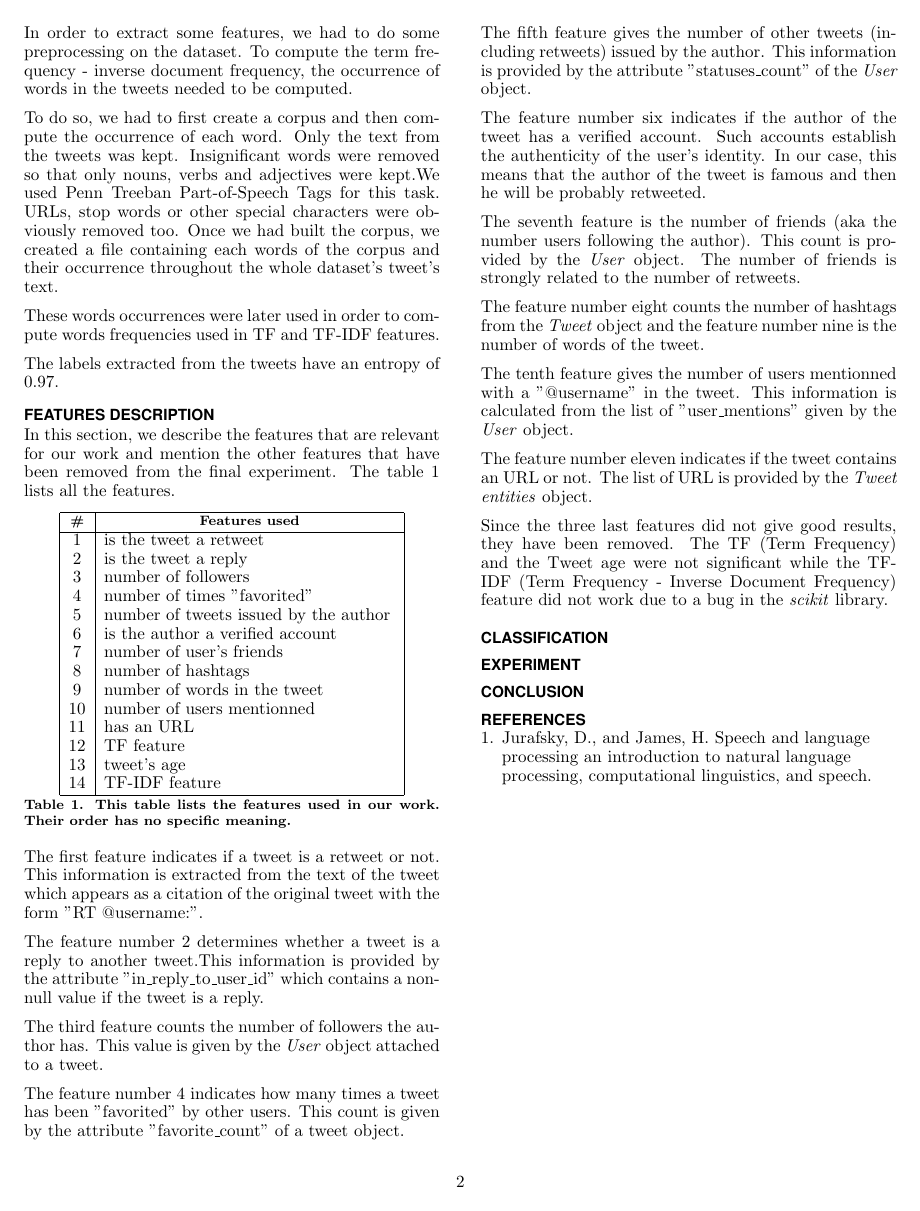
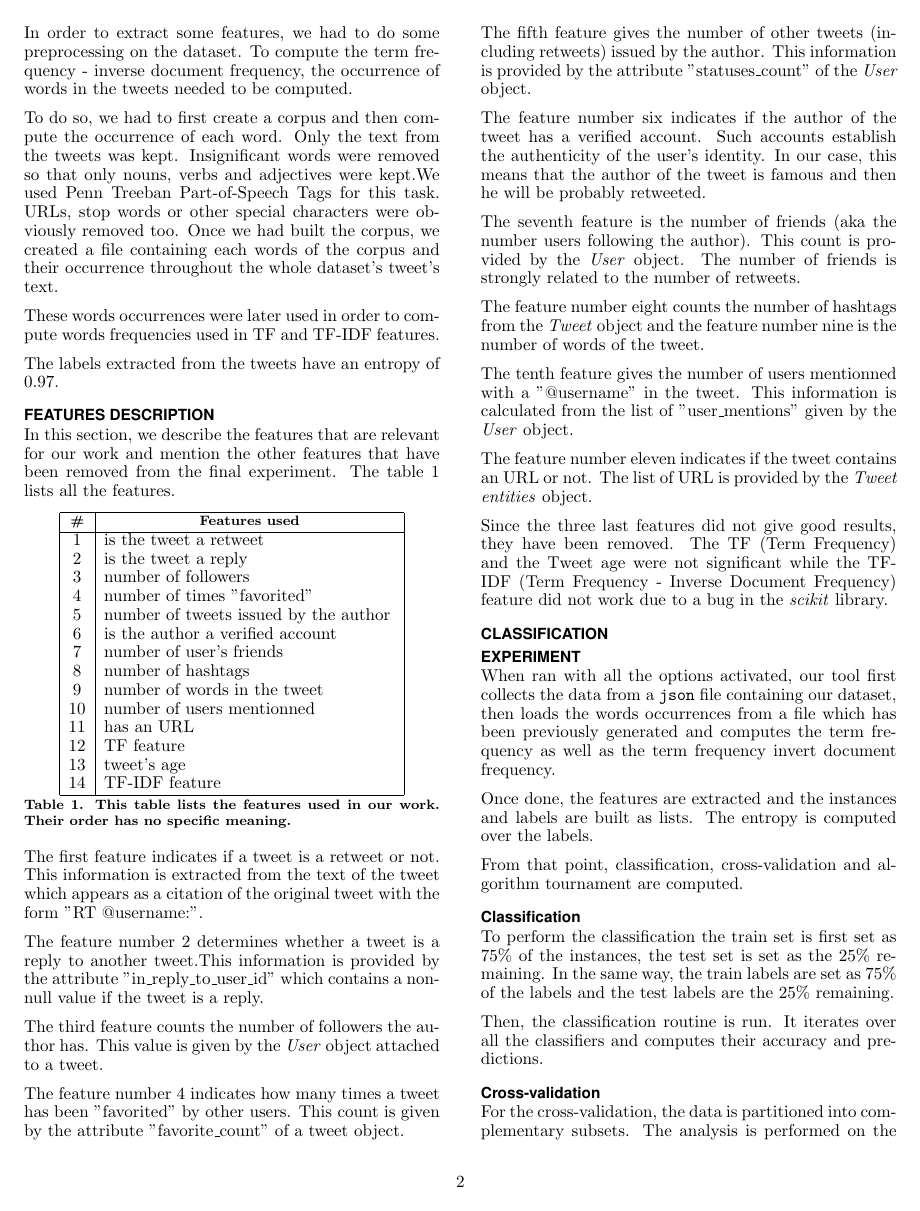
Before and after one commit to rolinh/tweetmining, a LaTeX document (report/main.tex, which reads report/sections/experiment.tex): page 2 of 2 before the commit and page 2 of 3 after it. Compiled offline with pdfLaTeX.

Commit message:
added experiment section

```diff
--- a/report/sections/experiment.tex
+++ b/report/sections/experiment.tex
@@ -1 +1,27 @@
 \section{Experiment}
+
+When ran with all the options activated, our tool first collects the data from
+a \verb|json| file containing our dataset, then loads the words occurrences
+from a file which has been previously generated and computes the term frequency
+as well as the term frequency invert document frequency.
+
+Once done, the features are extracted and the instances and labels are built as
+lists. The entropy is computed over the labels.
+
+From that point, classification, cross-validation and algorithm tournament are
+computed.
+
+\subsection{Classification}
+
+To perform the classification the train set is first set as $75\%$ of the
+instances, the test set is set as the $25\%$ remaining.
+In the same way, the train labels are set as $75\%$ of the labels and the test
+labels are the $25\%$ remaining.
+
+Then, the classification routine is run. It iterates over all the classifiers
+and computes their accuracy and predictions.
+
+\subsection{Cross-validation}
+
+For the cross-validation, the data is partitioned into complementary subsets.
+The analysis is performed on the training subset while it is validated by the
```
Also changed, not shown: report/sections/introduction.tex (+1 -1 lines), report/sections/experiment.tex (11 more changed lines).
